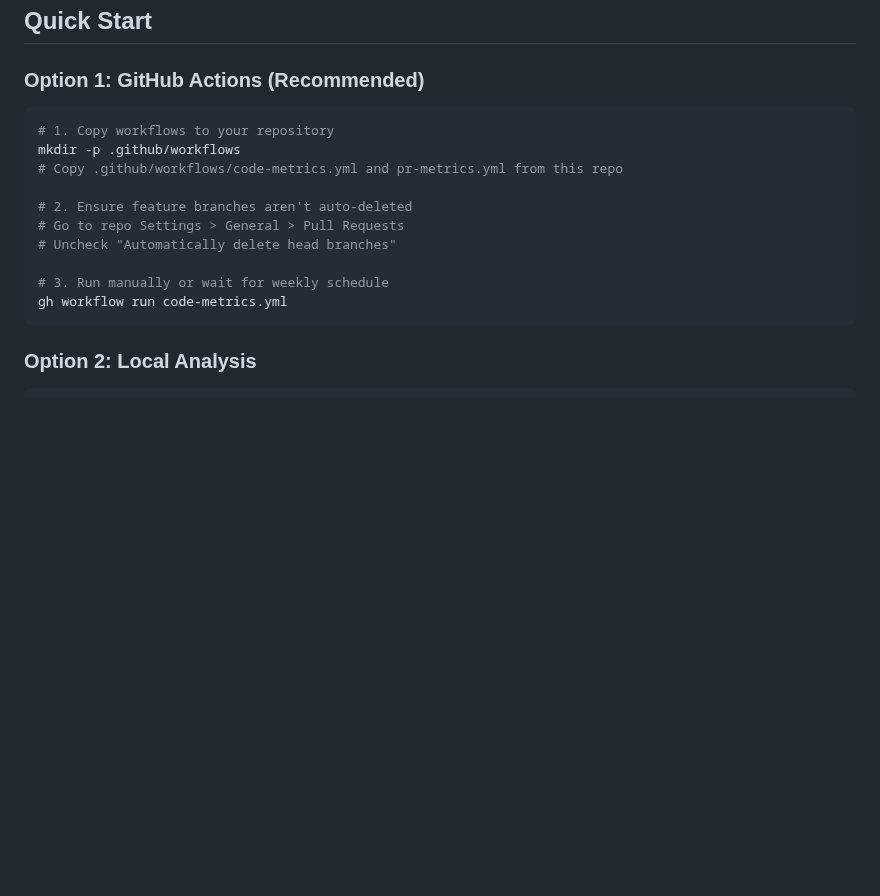
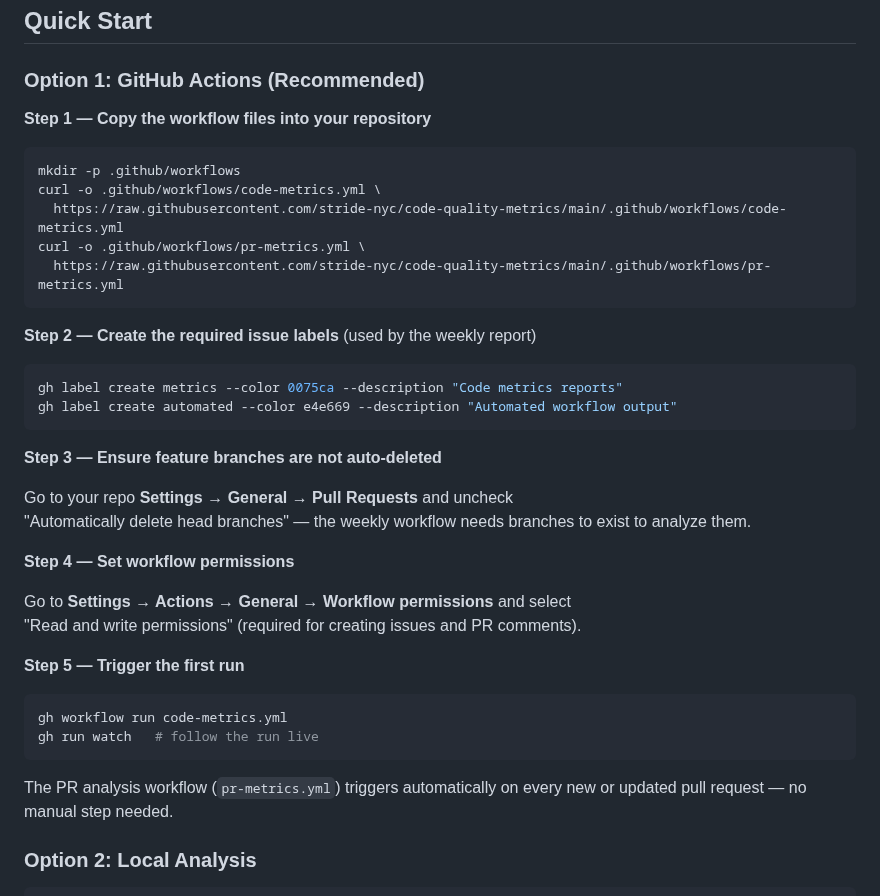
Before and after one commit to stride-nyc/code-quality-metrics, a Markdown page: README.md, the part around the change. Drawn GitHub-style; blank space fills up the shorter version.

Commit message:
docs: replace vague Quick Start with actionable 5-step installation guide
Previous instructions said "Copy .github/workflows/*.yml from this repo"
with no actual command. Added:
- curl commands to fetch workflow files directly from GitHub
- gh label create commands for 'metrics' and 'automated' labels required
  by the weekly issue-creation step (silent failure without these)
- Explicit Settings path for disabling auto-delete of head branches
- Explicit Settings path for read/write workflow permissions
- gh workflow run + gh run watch for first-run verification
- Note that pr-metrics.yml triggers automatically on PRs

Co-Authored-By: Claude Sonnet 4.6 <noreply@anthropic.com>

````diff
--- a/README.md
+++ b/README.md
@@ -29,18 +29,39 @@ Research shows that AI coding tools can lead to increased batch sizes, reduced r
 ## Quick Start
 
 ### Option 1: GitHub Actions (Recommended)
+
+**Step 1 — Copy the workflow files into your repository**
 ```bash
-# 1. Copy workflows to your repository
 mkdir -p .github/workflows
-# Copy .github/workflows/code-metrics.yml and pr-metrics.yml from this repo
+curl -o .github/workflows/code-metrics.yml \
+  https://raw.githubusercontent.com/stride-nyc/code-quality-metrics/main/.github/workflows/code-metrics.yml
+curl -o .github/workflows/pr-metrics.yml \
+  https://raw.githubusercontent.com/stride-nyc/code-quality-metrics/main/.github/workflows/pr-metrics.yml
+```
 
-# 2. Ensure feature branches aren't auto-deleted
-# Go to repo Settings > General > Pull Requests
-# Uncheck "Automatically delete head branches"
+**Step 2 — Create the required issue labels** (used by the weekly report)
+```bash
+gh label create metrics --color 0075ca --description "Code metrics reports"
+gh label create automated --color e4e669 --description "Automated workflow output"
+```
 
-# 3. Run manually or wait for weekly schedule
+**Step 3 — Ensure feature branches are not auto-deleted**
+
+Go to your repo **Settings → General → Pull Requests** and uncheck
+"Automatically delete head branches" — the weekly workflow needs branches to exist to analyze them.
+
+**Step 4 — Set workflow permissions**
+
+Go to **Settings → Actions → General → Workflow permissions** and select
+"Read and write permissions" (required for creating issues and PR comments).
+
+**Step 5 — Trigger the first run**
+```bash
 gh workflow run code-metrics.yml
+gh run watch   # follow the run live
 ```
+
+The PR analysis workflow (`pr-metrics.yml`) triggers automatically on every new or updated pull request — no manual step needed.
 
 ### Option 2: Local Analysis
 ```bash
````
